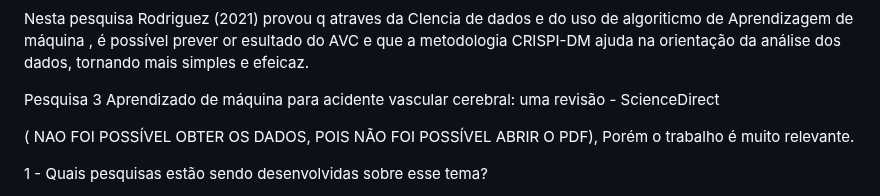
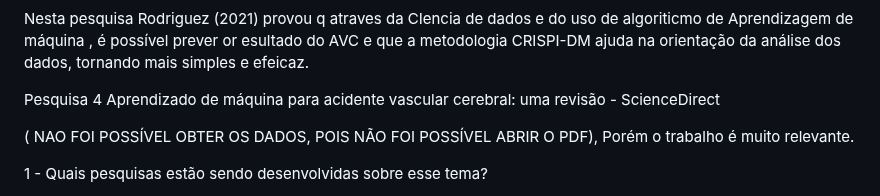
Before and after one commit to ICEI-PUC-Minas-PMV-SI/pmv-si-2024-1-pe7-t1-saude, a Markdown page: docs/contexto.md, the part around the change. Rendered like a GitHub page.

```diff
--- a/docs/contexto.md
+++ b/docs/contexto.md
@@ -154,7 +154,7 @@ Foi utilizado a técnica SMOTE para equilibrar o conjunto de dados para melhorar
 
 Nesta pesquisa Rodriguez (2021) provou q atraves da CIencia de dados e do uso de algoriticmo de Aprendizagem de máquina , é possível prever or esultado do AVC  e que a metodologia CRISPI-DM ajuda na orientação da análise dos dados, tornando mais simples e efeicaz.
 
-Pesquisa 3 Aprendizado de máquina para acidente vascular cerebral: uma revisão - ScienceDirect
+Pesquisa 4 Aprendizado de máquina para acidente vascular cerebral: uma revisão - ScienceDirect
 
 
 
```
